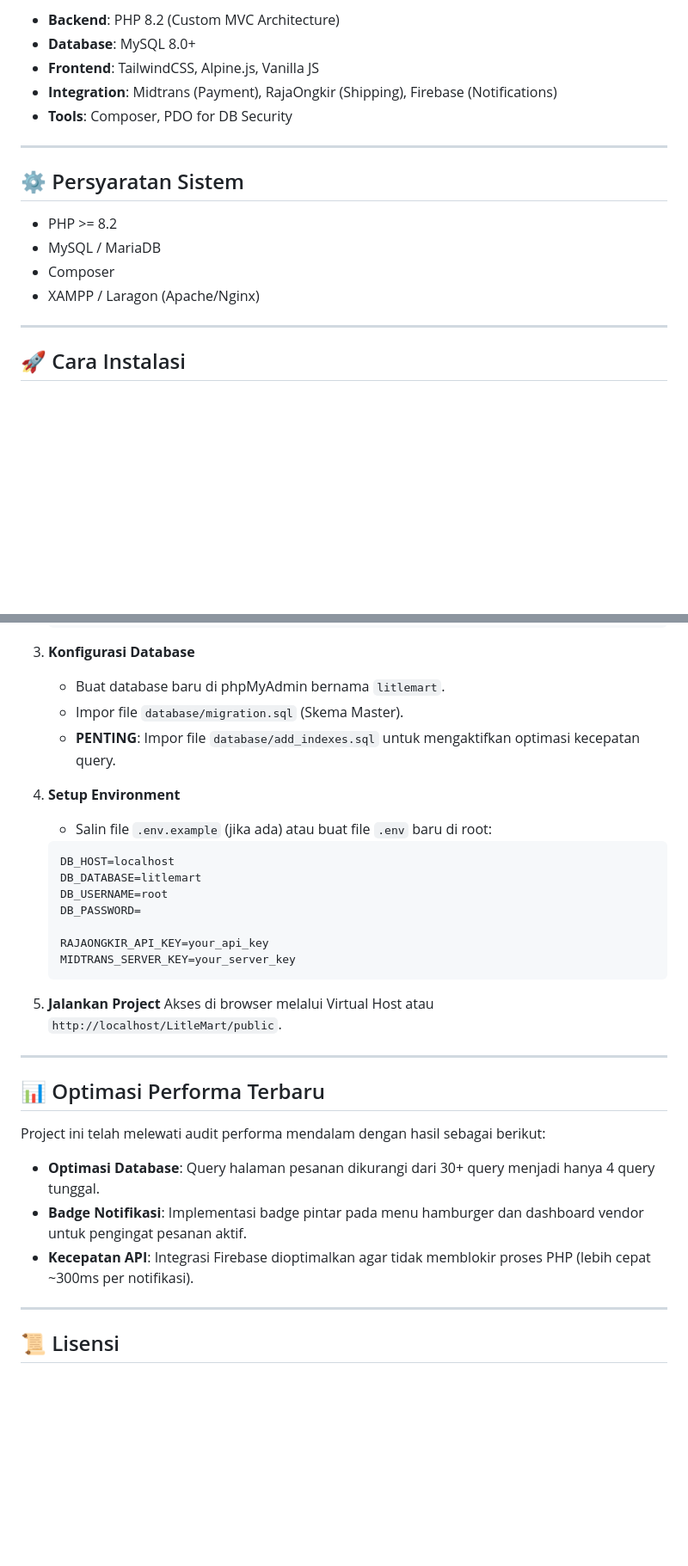
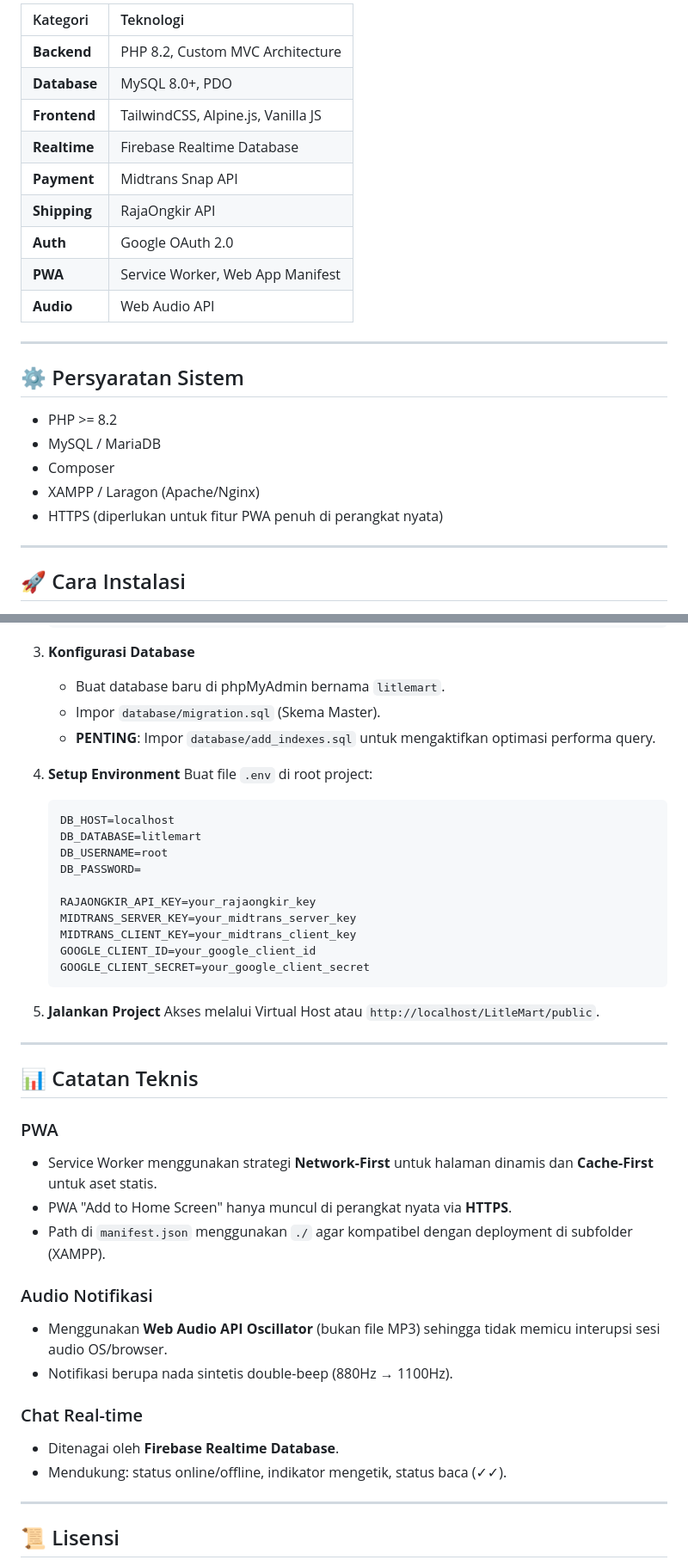
Before and after one commit to akuuuel/LitleMart, a Markdown page: README.md, 2 parts joined by grey strips. Shown at 86% size. Rendered like a GitHub page; blank space fills up the shorter version.

````diff
--- a/README.md
+++ b/README.md
@@ -27,9 +50,15 @@ LitleMart adalah platform marketplace multi-vendor modern yang dibangun dengan f
 
-- **Backend**: PHP 8.2 (Custom MVC Architecture)
-- **Database**: MySQL 8.0+
-- **Frontend**: TailwindCSS, Alpine.js, Vanilla JS
-- **Integration**: Midtrans (Payment), RajaOngkir (Shipping), Firebase (Notifications)
-- **Tools**: Composer, PDO for DB Security
+| Kategori | Teknologi |
+|:---|:---|
+| **Backend** | PHP 8.2, Custom MVC Architecture |
+| **Database** | MySQL 8.0+, PDO |
+| **Frontend** | TailwindCSS, Alpine.js, Vanilla JS |
+| **Realtime** | Firebase Realtime Database |
+| **Payment** | Midtrans Snap API |
+| **Shipping** | RajaOngkir API |
+| **Auth** | Google OAuth 2.0 |
+| **PWA** | Service Worker, Web App Manifest |
+| **Audio** | Web Audio API |
 
 ---
 
@@ -39,6 +68,7 @@ LitleMart adalah platform marketplace multi-vendor modern yang dibangun dengan f
 - MySQL / MariaDB
 - Composer
 - XAMPP / Laragon (Apache/Nginx)
+- HTTPS (diperlukan untuk fitur PWA penuh di perangkat nyata)
 
 ---
 
@@ -57,32 +87,43 @@ LitleMart adalah platform marketplace multi-vendor modern yang dibangun dengan f
 
 3. **Konfigurasi Database**
    - Buat database baru di phpMyAdmin bernama `litlemart`.
-   - Impor file `database/migration.sql` (Skema Master).
-   - **PENTING**: Impor file `database/add_indexes.sql` untuk mengaktifkan optimasi kecepatan query.
+   - Impor `database/migration.sql` (Skema Master).
+   - **PENTING**: Impor `database/add_indexes.sql` untuk mengaktifkan optimasi performa query.
 
 4. **Setup Environment**
-   - Salin file `.env.example` (jika ada) atau buat file `.env` baru di root:
+   Buat file `.env` di root project:
    ```env
    DB_HOST=localhost
    DB_DATABASE=litlemart
    DB_USERNAME=root
    DB_PASSWORD=
 
-   RAJAONGKIR_API_KEY=your_api_key
-   MIDTRANS_SERVER_KEY=your_server_key
+   RAJAONGKIR_API_KEY=your_rajaongkir_key
+   MIDTRANS_SERVER_KEY=your_midtrans_server_key
+   MIDTRANS_CLIENT_KEY=your_midtrans_client_key
+   GOOGLE_CLIENT_ID=your_google_client_id
+   GOOGLE_CLIENT_SECRET=your_google_client_secret
    ```
 
 5. **Jalankan Project**
-   Akses di browser melalui Virtual Host atau `http://localhost/LitleMart/public`.
+   Akses melalui Virtual Host atau `http://localhost/LitleMart/public`.
 
 ---
 
-## 📊 Optimasi Performa Terbaru
+## 📊 Catatan Teknis
 
-Project ini telah melewati audit performa mendalam dengan hasil sebagai berikut:
-- **Optimasi Database**: Query halaman pesanan dikurangi dari 30+ query menjadi hanya 4 query tunggal.
-- **Badge Notifikasi**: Implementasi badge pintar pada menu hamburger dan dashboard vendor untuk pengingat pesanan aktif.
-- **Kecepatan API**: Integrasi Firebase dioptimalkan agar tidak memblokir proses PHP (lebih cepat ~300ms per notifikasi).
+### PWA
+- Service Worker menggunakan strategi **Network-First** untuk halaman dinamis dan **Cache-First** untuk aset statis.
+- PWA "Add to Home Screen" hanya muncul di perangkat nyata via **HTTPS**.
+- Path di `manifest.json` menggunakan `./` agar kompatibel dengan deployment di subfolder (XAMPP).
+
+### Audio Notifikasi
+- Menggunakan **Web Audio API Oscillator** (bukan file MP3) sehingga tidak memicu interupsi sesi audio OS/browser.
+- Notifikasi berupa nada sintetis double-beep (880Hz → 1100Hz).
+
+### Chat Real-time
+- Ditenagai oleh **Firebase Realtime Database**.
+- Mendukung: status online/offline, indikator mengetik, status baca (✓✓).
 
 ---
 
````
Also changed, not shown: other parts of README.md (+38 -15 lines).
